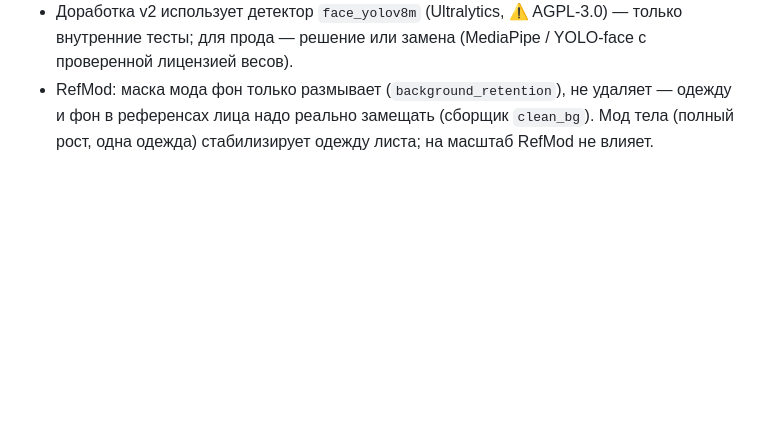
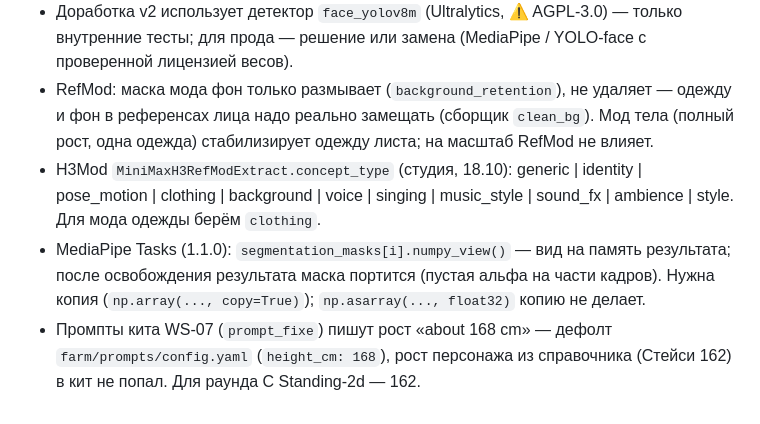
Before and after one commit to islomsalimov030-maker/ComfyUI-Farm, a Markdown page: docs/RESEARCH.md, the part around the change. GitHub-like rendering; blank space fills up the shorter version.

Commit message:
WS-07 / SS-340: RESEARCH — concept_type H3Mod, numpy_view MediaPipe, рост 168 в ките
Co-Authored-By: Claude Opus 5.5 <noreply@anthropic.com>
Claude-Session: https://claude.ai/code/session_01546Fsd9xQ8gJwp277aQ3Zj

```diff
--- a/docs/RESEARCH.md
+++ b/docs/RESEARCH.md
@@ -169,3 +169,6 @@
 - Одобренные кадры v2 (`frames/sfw_final_frames_v2`, все 28) содержат в метаданных PNG оба графа: генерацию (`ND_MMH3`: fl2va + LoRA Стейси 1.0, до 4 МП, `best_quality`) и доработку (тело Z-image 0.5, лицо Z-image на кропе 1328 / 0.6, детали H3 `stacy_h3_face_v1` 0.35 при кропе ≤640 px, `ImageSharpen` 0.1). Копии в ките WS-07 пересохранены без метаданных. Граф доработки (85 узлов) совместим со студией без правок.
 - Доработка v2 использует детектор `face_yolov8m` (Ultralytics, ⚠ AGPL-3.0) — только внутренние тесты; для прода — решение или замена (MediaPipe / YOLO-face с проверенной лицензией весов).
 - RefMod: маска мода фон только размывает (`background_retention`), не удаляет — одежду и фон в референсах лица надо реально замещать (сборщик `clean_bg`). Мод тела (полный рост, одна одежда) стабилизирует одежду листа; на масштаб RefMod не влияет.
+- H3Mod `MiniMaxH3RefModExtract.concept_type` (студия, 18.10): generic | identity | pose_motion | clothing | background | voice | singing | music_style | sound_fx | ambience | style. Для мода одежды берём `clothing`.
+- MediaPipe Tasks (1.1.0): `segmentation_masks[i].numpy_view()` — вид на память результата; после освобождения результата маска портится (пустая альфа на части кадров). Нужна копия (`np.array(..., copy=True)`); `np.asarray(..., float32)` копию не делает.
+- Промпты кита WS-07 (`prompt_fixe`) пишут рост «about 168 cm» — дефолт `farm/prompts/config.yaml` (`height_cm: 168`), рост персонажа из справочника (Стейси 162) в кит не попал. Для раунда C Standing-2d — 162.
```
